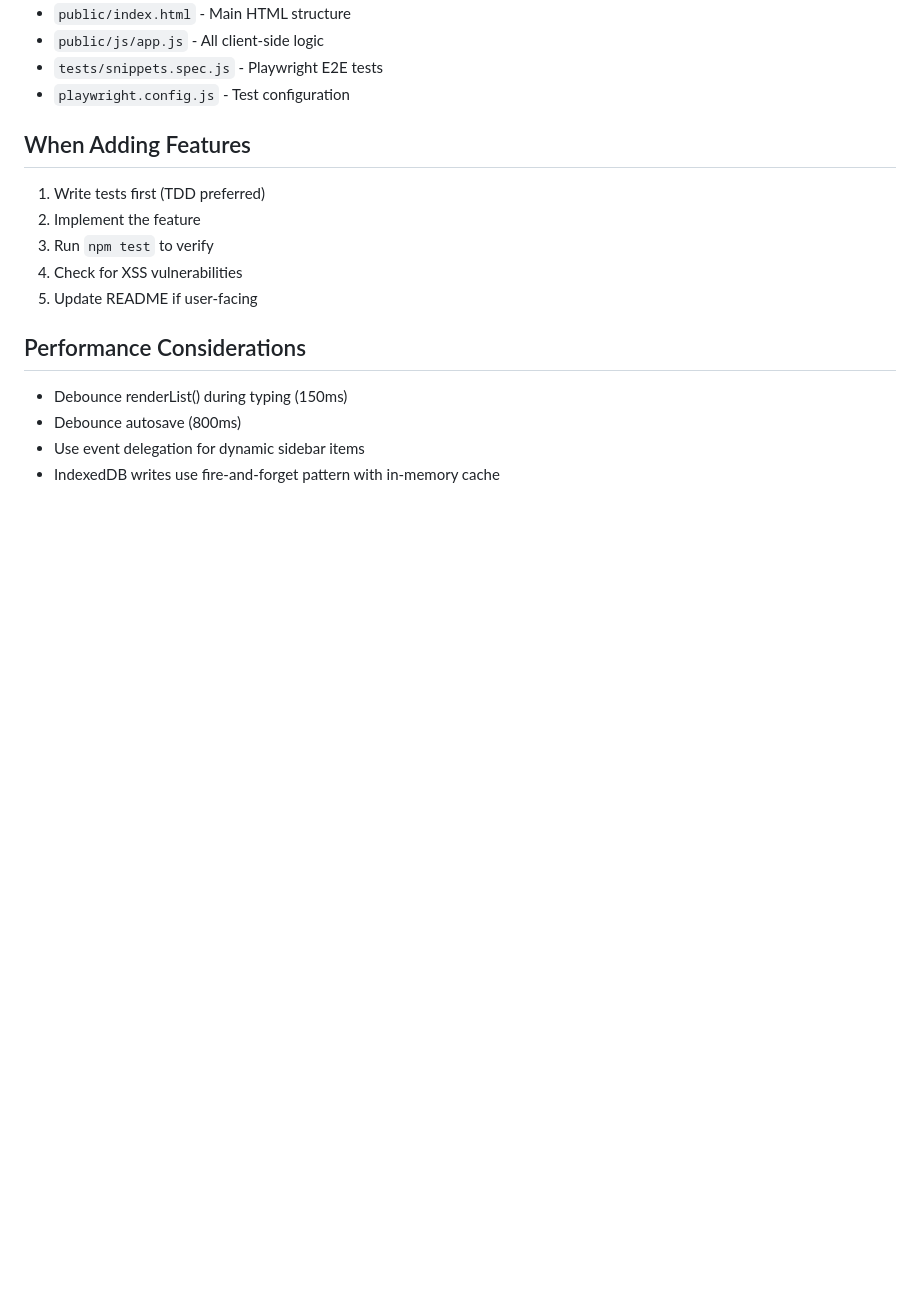
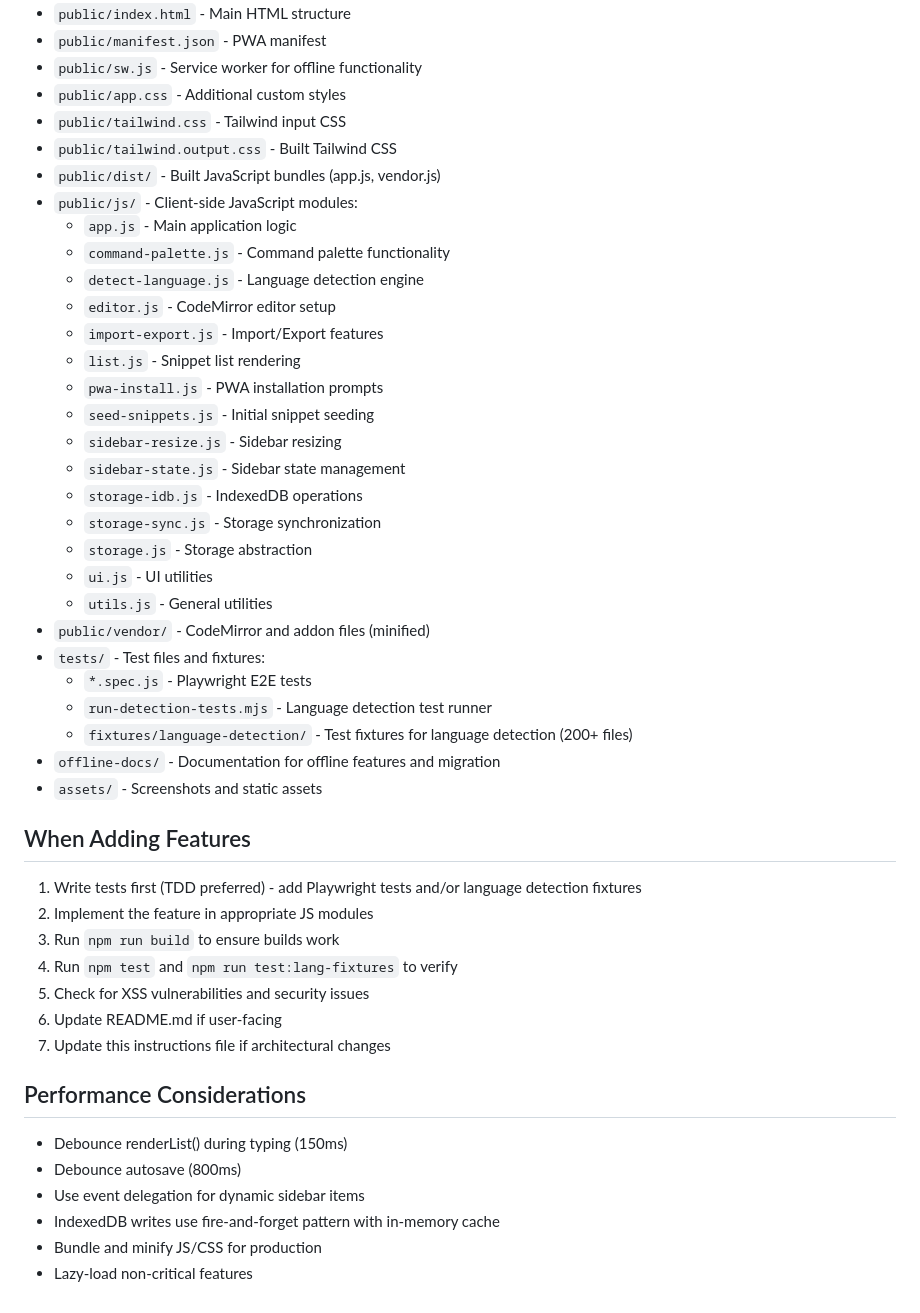
Before and after one commit to wrlannen/snippets, a Markdown page: .github/copilot-instructions.md, the part around one of its changes. GitHub-like rendering; blank space fills up the shorter version.

Commit message:
docs: update Copilot instructions for clarity and completeness

```diff
--- a/.github/copilot-instructions.md
+++ b/.github/copilot-instructions.md
@@ -67,17 +87,47 @@ All PRs/commits must pass Playwright tests covering:
 - `public/index.html` - Main HTML structure
-- `public/js/app.js` - All client-side logic
-- `tests/snippets.spec.js` - Playwright E2E tests
-- `playwright.config.js` - Test configuration
+- `public/manifest.json` - PWA manifest
+- `public/sw.js` - Service worker for offline functionality
+- `public/app.css` - Additional custom styles
+- `public/tailwind.css` - Tailwind input CSS
+- `public/tailwind.output.css` - Built Tailwind CSS
+- `public/dist/` - Built JavaScript bundles (app.js, vendor.js)
+- `public/js/` - Client-side JavaScript modules:
+  - `app.js` - Main application logic
+  - `command-palette.js` - Command palette functionality
+  - `detect-language.js` - Language detection engine
+  - `editor.js` - CodeMirror editor setup
+  - `import-export.js` - Import/Export features
+  - `list.js` - Snippet list rendering
+  - `pwa-install.js` - PWA installation prompts
+  - `seed-snippets.js` - Initial snippet seeding
+  - `sidebar-resize.js` - Sidebar resizing
+  - `sidebar-state.js` - Sidebar state management
+  - `storage-idb.js` - IndexedDB operations
+  - `storage-sync.js` - Storage synchronization
+  - `storage.js` - Storage abstraction
+  - `ui.js` - UI utilities
+  - `utils.js` - General utilities
+- `public/vendor/` - CodeMirror and addon files (minified)
+- `tests/` - Test files and fixtures:
+  - `*.spec.js` - Playwright E2E tests
+  - `run-detection-tests.mjs` - Language detection test runner
+  - `fixtures/language-detection/` - Test fixtures for language detection (200+ files)
+- `offline-docs/` - Documentation for offline features and migration
+- `assets/` - Screenshots and static assets
 
 ## When Adding Features
-1. Write tests first (TDD preferred)
-2. Implement the feature
-3. Run `npm test` to verify
-4. Check for XSS vulnerabilities
-5. Update README if user-facing
+1. Write tests first (TDD preferred) - add Playwright tests and/or language detection fixtures
+2. Implement the feature in appropriate JS modules
+3. Run `npm run build` to ensure builds work
+4. Run `npm test` and `npm run test:lang-fixtures` to verify
+5. Check for XSS vulnerabilities and security issues
+6. Update README.md if user-facing
+7. Update this instructions file if architectural changes
 
 ## Performance Considerations
 - Debounce renderList() during typing (150ms)
 - Debounce autosave (800ms)
 - Use event delegation for dynamic sidebar items
 - IndexedDB writes use fire-and-forget pattern with in-memory cache
+- Bundle and minify JS/CSS for production
+- Lazy-load non-critical features
```
Also changed, not shown: other parts of .github/copilot-instructions.md (+37 -17 lines).
